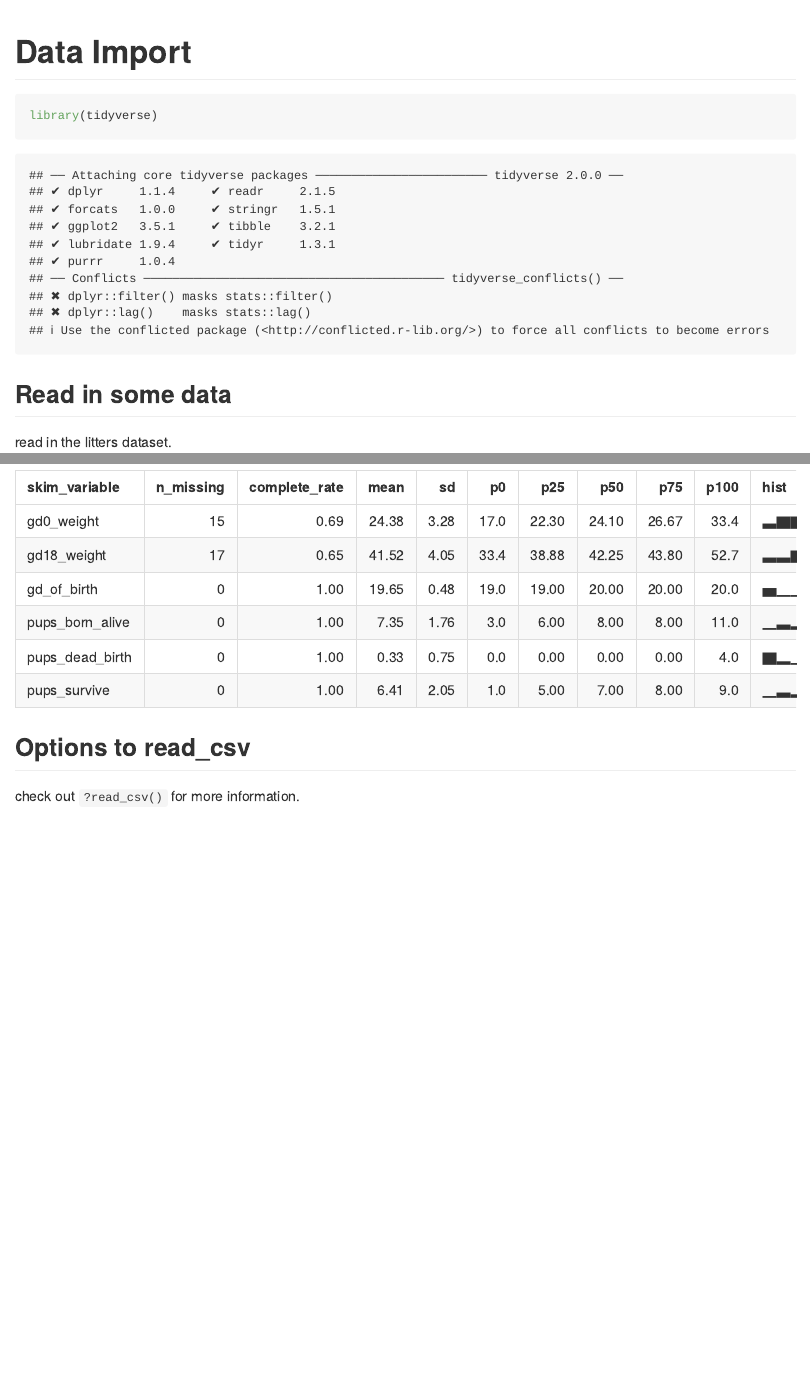
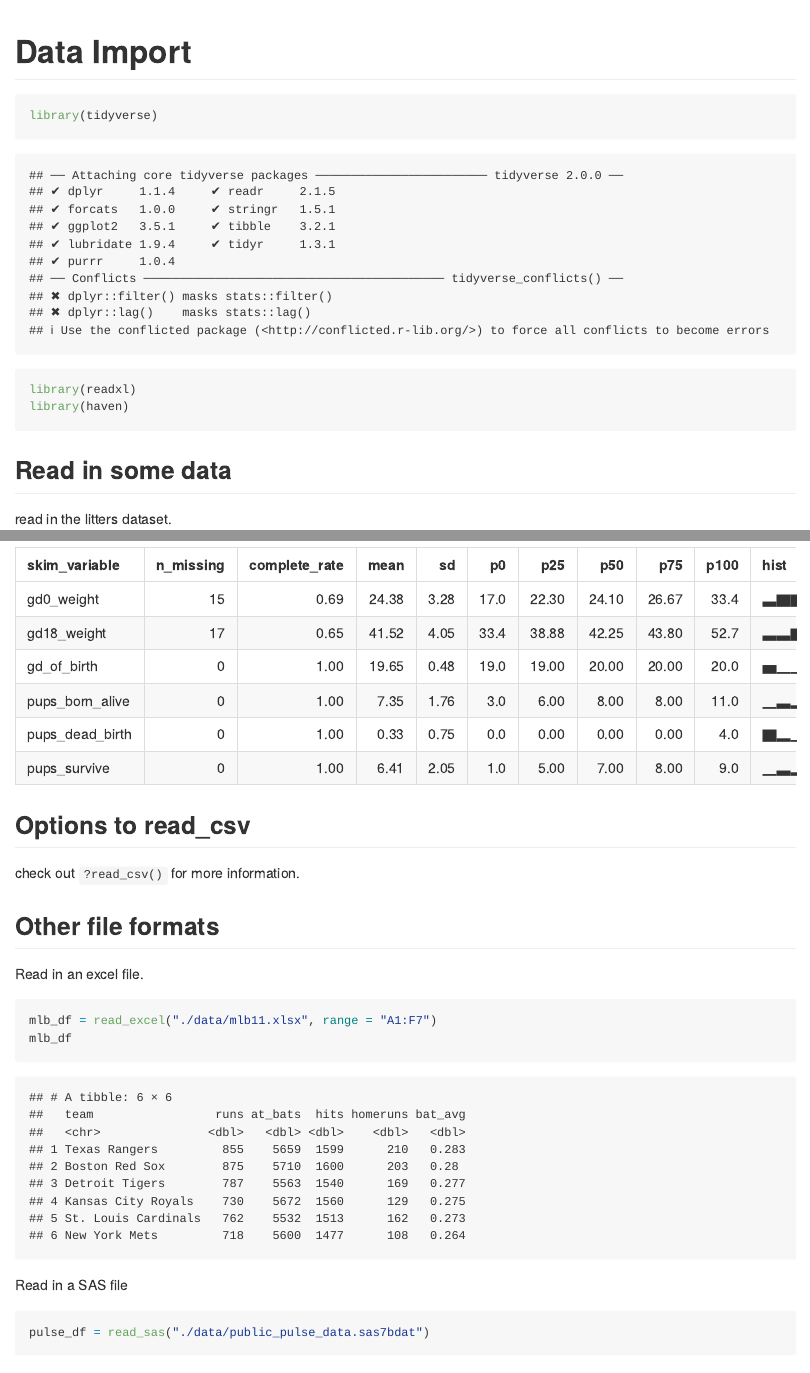
Before and after one commit to shinamin0218/data_wrangling_i, an R Markdown document (data_import.Rmd): the page in a window 1100 px wide, from its top, and a second part further down, joined at a grey line. Rendered offline with R 4.5, knitr and Pandoc, with nearby package versions; some code elsewhere in the file could not run offline; column names are cleaned by a stand-in for the janitor package.

Commit message:
other file formats -- xlsx, sas

````diff
--- a/data_import.Rmd
+++ b/data_import.Rmd
@@ -6,6 +6,8 @@ output: github_document
 
 ```{r setup}
 library(tidyverse)
+library(readxl)
+library(haven)
 ```
 
 ## Read in some data
@@ -37,3 +39,18 @@ skimr::skim(litters_df)
 ## Options to read_csv
 
 check out `?read_csv()` for more information.
+
+## Other file formats
+
+Read in an excel file.
+
+```{r}
+mlb_df = read_excel("./data/mlb11.xlsx", range = "A1:F7")
+mlb_df
+```
+
+Read in a SAS file
+
+```{r}
+pulse_df = read_sas("./data/public_pulse_data.sas7bdat")
+pulse_df
````
Also changed, not shown: data_import.md, data_import.Rmd (2 more changed lines).
